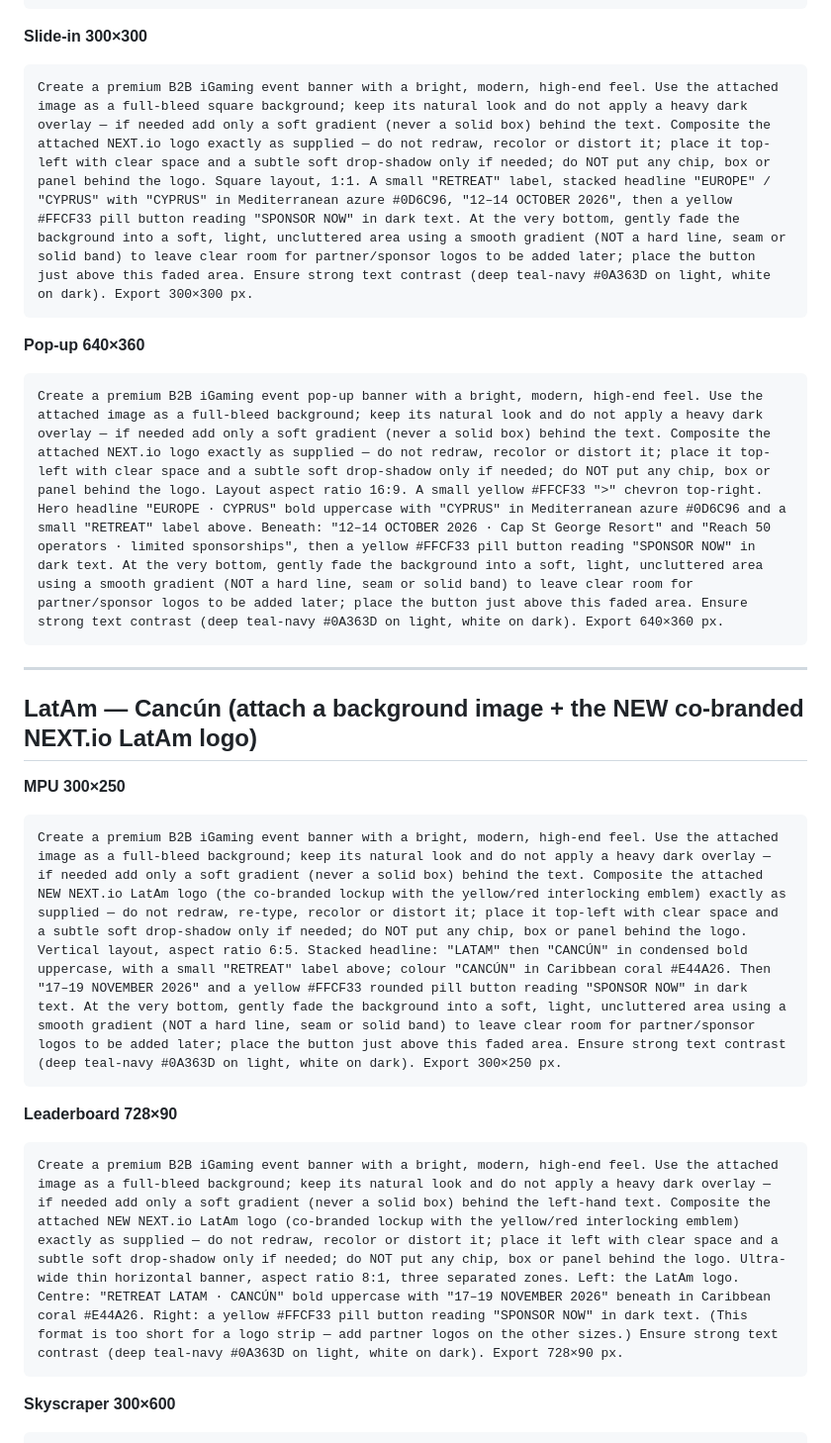
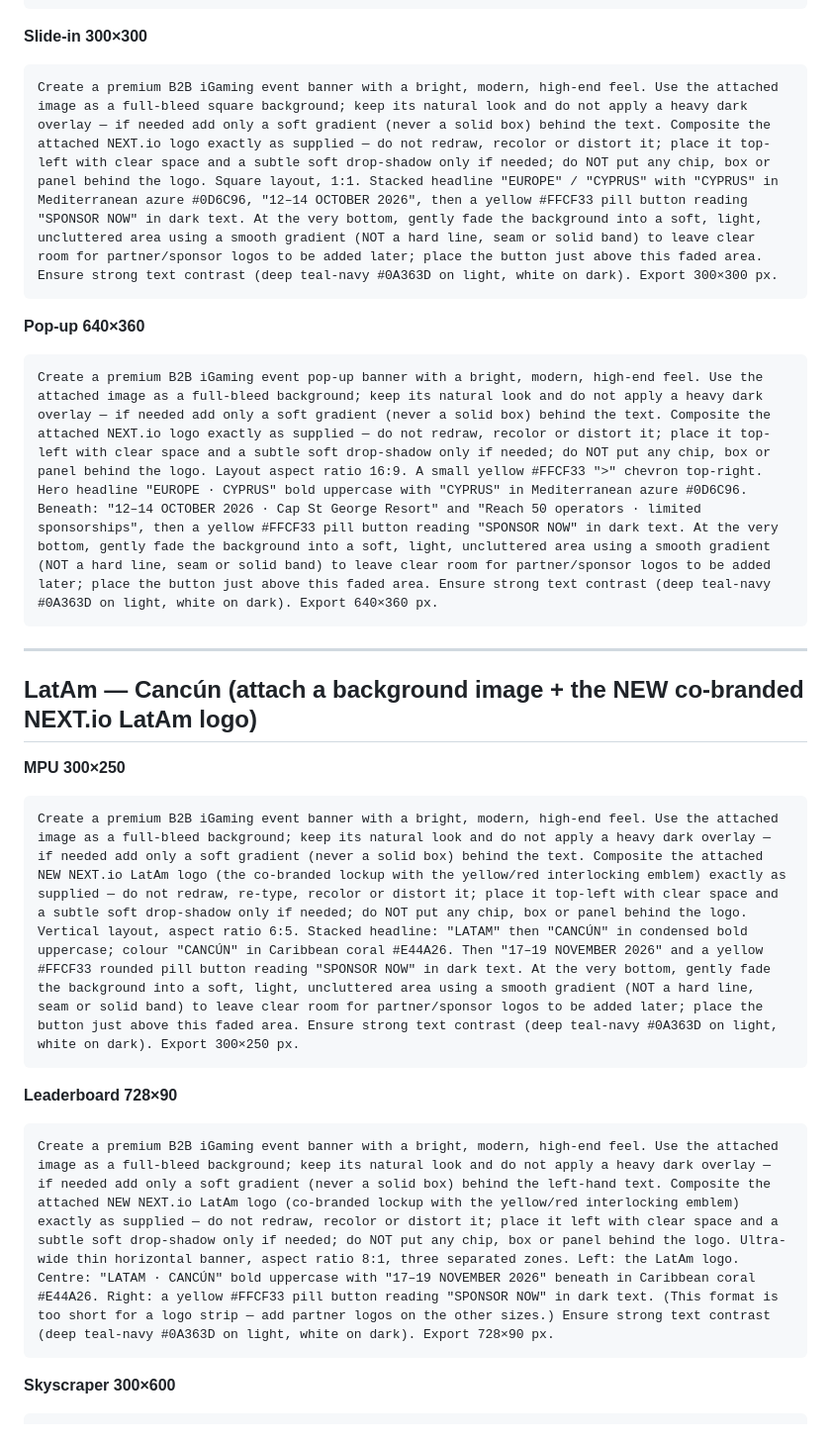
Before and after one commit to stuatnext/alpha-93d2, a Markdown page: marketing/next-retreats-2026/chatgpt-prompts.md, the part around one of its changes. Shown at 99% size. Rendered like a GitHub page.

Commit message:
Prompts: remove redundant 'RETREAT' label (logo lockup already says it)

````diff
--- a/marketing/next-retreats-2026/chatgpt-prompts.md
+++ b/marketing/next-retreats-2026/chatgpt-prompts.md
@@ -40,12 +40,12 @@ Create a premium B2B iGaming event billboard banner with a bright, modern, high-
 
 **Slide-in 300×300**
 ```
-Create a premium B2B iGaming event banner with a bright, modern, high-end feel. Use the attached image as a full-bleed square background; keep its natural look and do not apply a heavy dark overlay — if needed add only a soft gradient (never a solid box) behind the text. Composite the attached NEXT.io logo exactly as supplied — do not redraw, recolor or distort it; place it top-left with clear space and a subtle soft drop-shadow only if needed; do NOT put any chip, box or panel behind the logo. Square layout, 1:1. A small "RETREAT" label, stacked headline "EUROPE" / "CYPRUS" with "CYPRUS" in Mediterranean azure #0D6C96, "12–14 OCTOBER 2026", then a yellow #FFCF33 pill button reading "SPONSOR NOW" in dark text. At the very bottom, gently fade the background into a soft, light, uncluttered area using a smooth gradient (NOT a hard line, seam or solid band) to leave clear room for partner/sponsor logos to be added later; place the button just above this faded area. Ensure strong text contrast (deep teal-navy #0A363D on light, white on dark). Export 300×300 px.
+Create a premium B2B iGaming event banner with a bright, modern, high-end feel. Use the attached image as a full-bleed square background; keep its natural look and do not apply a heavy dark overlay — if needed add only a soft gradient (never a solid box) behind the text. Composite the attached NEXT.io logo exactly as supplied — do not redraw, recolor or distort it; place it top-left with clear space and a subtle soft drop-shadow only if needed; do NOT put any chip, box or panel behind the logo. Square layout, 1:1. Stacked headline "EUROPE" / "CYPRUS" with "CYPRUS" in Mediterranean azure #0D6C96, "12–14 OCTOBER 2026", then a yellow #FFCF33 pill button reading "SPONSOR NOW" in dark text. At the very bottom, gently fade the background into a soft, light, uncluttered area using a smooth gradient (NOT a hard line, seam or solid band) to leave clear room for partner/sponsor logos to be added later; place the button just above this faded area. Ensure strong text contrast (deep teal-navy #0A363D on light, white on dark). Export 300×300 px.
 ```
 
 **Pop-up 640×360**
 ```
-Create a premium B2B iGaming event pop-up banner with a bright, modern, high-end feel. Use the attached image as a full-bleed background; keep its natural look and do not apply a heavy dark overlay — if needed add only a soft gradient (never a solid box) behind the text. Composite the attached NEXT.io logo exactly as supplied — do not redraw, recolor or distort it; place it top-left with clear space and a subtle soft drop-shadow only if needed; do NOT put any chip, box or panel behind the logo. Layout aspect ratio 16:9. A small yellow #FFCF33 ">" chevron top-right. Hero headline "EUROPE · CYPRUS" bold uppercase with "CYPRUS" in Mediterranean azure #0D6C96 and a small "RETREAT" label above. Beneath: "12–14 OCTOBER 2026 · Cap St George Resort" and "Reach 50 operators · limited sponsorships", then a yellow #FFCF33 pill button reading "SPONSOR NOW" in dark text. At the very bottom, gently fade the background into a soft, light, uncluttered area using a smooth gradient (NOT a hard line, seam or solid band) to leave clear room for partner/sponsor logos to be added later; place the button just above this faded area. Ensure strong text contrast (deep teal-navy #0A363D on light, white on dark). Export 640×360 px.
+Create a premium B2B iGaming event pop-up banner with a bright, modern, high-end feel. Use the attached image as a full-bleed background; keep its natural look and do not apply a heavy dark overlay — if needed add only a soft gradient (never a solid box) behind the text. Composite the attached NEXT.io logo exactly as supplied — do not redraw, recolor or distort it; place it top-left with clear space and a subtle soft drop-shadow only if needed; do NOT put any chip, box or panel behind the logo. Layout aspect ratio 16:9. A small yellow #FFCF33 ">" chevron top-right. Hero headline "EUROPE · CYPRUS" bold uppercase with "CYPRUS" in Mediterranean azure #0D6C96. Beneath: "12–14 OCTOBER 2026 · Cap St George Resort" and "Reach 50 operators · limited sponsorships", then a yellow #FFCF33 pill button reading "SPONSOR NOW" in dark text. At the very bottom, gently fade the background into a soft, light, uncluttered area using a smooth gradient (NOT a hard line, seam or solid band) to leave clear room for partner/sponsor logos to be added later; place the button just above this faded area. Ensure strong text contrast (deep teal-navy #0A363D on light, white on dark). Export 640×360 px.
 ```
 
 ---
@@ -54,12 +54,12 @@ Create a premium B2B iGaming event pop-up banner with a bright, modern, high-end
 
 **MPU 300×250**
 ```
-Create a premium B2B iGaming event banner with a bright, modern, high-end feel. Use the attached image as a full-bleed background; keep its natural look and do not apply a heavy dark overlay — if needed add only a soft gradient (never a solid box) behind the text. Composite the attached NEW NEXT.io LatAm logo (the co-branded lockup with the yellow/red interlocking emblem) exactly as supplied — do not redraw, re-type, recolor or distort it; place it top-left with clear space and a subtle soft drop-shadow only if needed; do NOT put any chip, box or panel behind the logo. Vertical layout, aspect ratio 6:5. Stacked headline: "LATAM" then "CANCÚN" in condensed bold uppercase, with a small "RETREAT" label above; colour "CANCÚN" in Caribbean coral #E44A26. Then "17–19 NOVEMBER 2026" and a yellow #FFCF33 rounded pill button reading "SPONSOR NOW" in dark text. At the very bottom, gently fade the background into a soft, light, uncluttered area using a smooth gradient (NOT a hard line, seam or solid band) to leave clear room for partner/sponsor logos to be added later; place the button just above this faded area. Ensure strong text contrast (deep teal-navy #0A363D on light, white on dark). Export 300×250 px.
+Create a premium B2B iGaming event banner with a bright, modern, high-end feel. Use the attached image as a full-bleed background; keep its natural look and do not apply a heavy dark overlay — if needed add only a soft gradient (never a solid box) behind the text. Composite the attached NEW NEXT.io LatAm logo (the co-branded lockup with the yellow/red interlocking emblem) exactly as supplied — do not redraw, re-type, recolor or distort it; place it top-left with clear space and a subtle soft drop-shadow only if needed; do NOT put any chip, box or panel behind the logo. Vertical layout, aspect ratio 6:5. Stacked headline: "LATAM" then "CANCÚN" in condensed bold uppercase; colour "CANCÚN" in Caribbean coral #E44A26. Then "17–19 NOVEMBER 2026" and a yellow #FFCF33 rounded pill button reading "SPONSOR NOW" in dark text. At the very bottom, gently fade the background into a soft, light, uncluttered area using a smooth gradient (NOT a hard line, seam or solid band) to leave clear room for partner/sponsor logos to be added later; place the button just above this faded area. Ensure strong text contrast (deep teal-navy #0A363D on light, white on dark). Export 300×250 px.
 ```
 
 **Leaderboard 728×90**
 ```
-Create a premium B2B iGaming event banner with a bright, modern, high-end feel. Use the attached image as a full-bleed background; keep its natural look and do not apply a heavy dark overlay — if needed add only a soft gradient (never a solid box) behind the left-hand text. Composite the attached NEW NEXT.io LatAm logo (co-branded lockup with the yellow/red interlocking emblem) exactly as supplied — do not redraw, recolor or distort it; place it left with clear space and a subtle soft drop-shadow only if needed; do NOT put any chip, box or panel behind the logo. Ultra-wide thin horizontal banner, aspect ratio 8:1, three separated zones. Left: the LatAm logo. Centre: "RETREAT LATAM · CANCÚN" bold uppercase with "17–19 NOVEMBER 2026" beneath in Caribbean coral #E44A26. Right: a yellow #FFCF33 pill button reading "SPONSOR NOW" in dark text. (This format is too short for a logo strip — add partner logos on the other sizes.) Ensure strong text contrast (deep teal-navy #0A363D on light, white on dark). Export 728×90 px.
+Create a premium B2B iGaming event banner with a bright, modern, high-end feel. Use the attached image as a full-bleed background; keep its natural look and do not apply a heavy dark overlay — if needed add only a soft gradient (never a solid box) behind the left-hand text. Composite the attached NEW NEXT.io LatAm logo (co-branded lockup with the yellow/red interlocking emblem) exactly as supplied — do not redraw, recolor or distort it; place it left with clear space and a subtle soft drop-shadow only if needed; do NOT put any chip, box or panel behind the logo. Ultra-wide thin horizontal banner, aspect ratio 8:1, three separated zones. Left: the LatAm logo. Centre: "LATAM · CANCÚN" bold uppercase with "17–19 NOVEMBER 2026" beneath in Caribbean coral #E44A26. Right: a yellow #FFCF33 pill button reading "SPONSOR NOW" in dark text. (This format is too short for a logo strip — add partner logos on the other sizes.) Ensure strong text contrast (deep teal-navy #0A363D on light, white on dark). Export 728×90 px.
 ```
 
 **Skyscraper 300×600**
````
Also changed, not shown: other parts of marketing/next-retreats-2026/chatgpt-prompts.md (+4 -4 lines).
